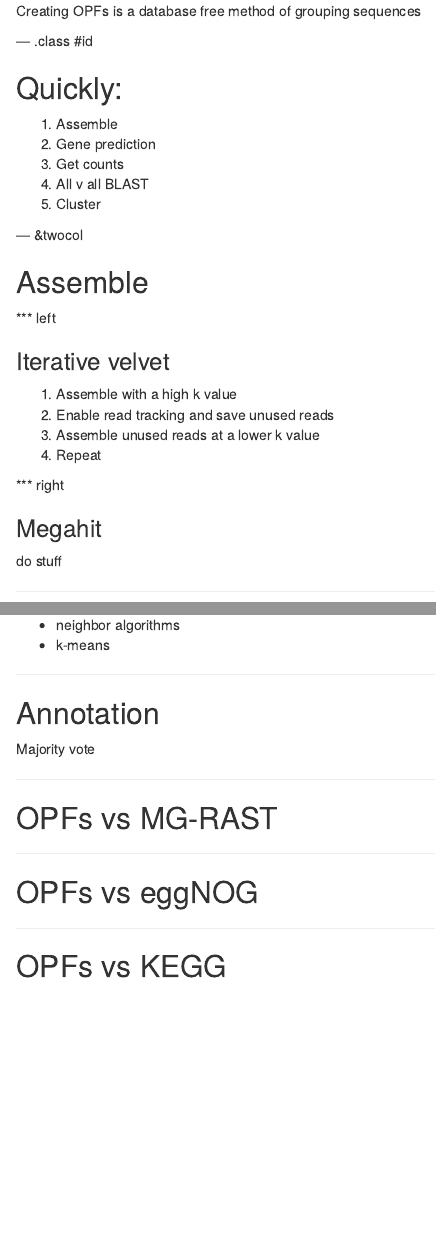
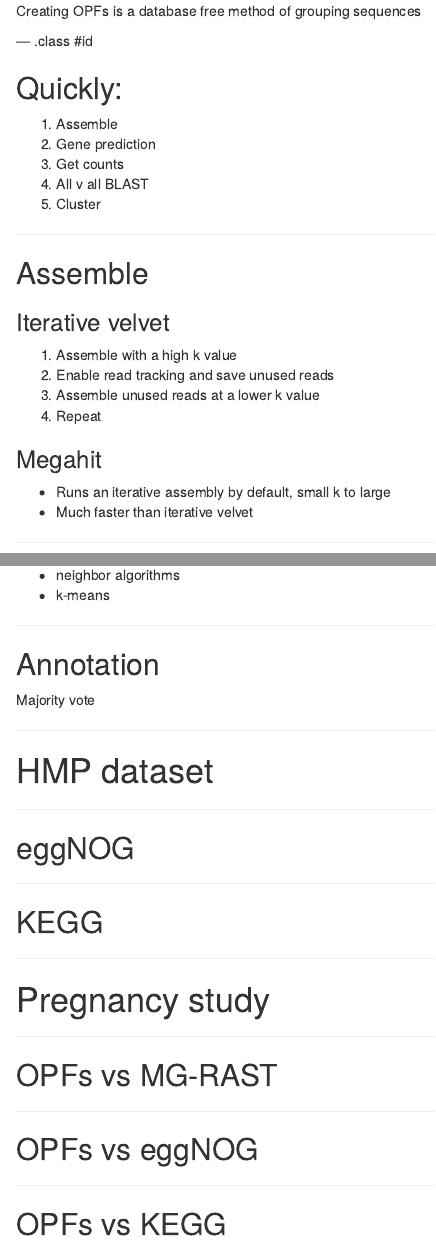
Before and after one commit to SchlossLab/opf, an R Markdown document (doc/index.Rmd): the page in a window 1100 px wide, from 190 px down, and a second part further down, joined at a grey line. Rendered offline with R 4.5, knitr and Pandoc, with nearby package versions.

Commit message:
adding opf sections for twin data

```diff
--- a/doc/index.Rmd
+++ b/doc/index.Rmd
@@ -28,11 +28,11 @@
 1. All v all BLAST
 1. Cluster
 
---- &twocol
+---
 
 ## Assemble
 
-*** left
+
 
 ### Iterative velvet
 
@@ -41,10 +41,12 @@
 1. Assemble unused reads at a lower k value
 1. Repeat
 
-*** right
+
 
 ### Megahit
-do stuff
+
+* Runs an iterative assembly by default, small k to large
+* Much faster than iterative velvet
 
 ---
 
@@ -94,6 +96,22 @@
 
 ---
 
+# HMP dataset
+
+---
+
+## eggNOG
+
+---
+
+## KEGG
+
+---
+
+# Pregnancy study
+
+---
+
 ## OPFs vs MG-RAST
 
 
```
Also changed, not shown: doc/opf_methods.Rmd (+5 -1 lines).
